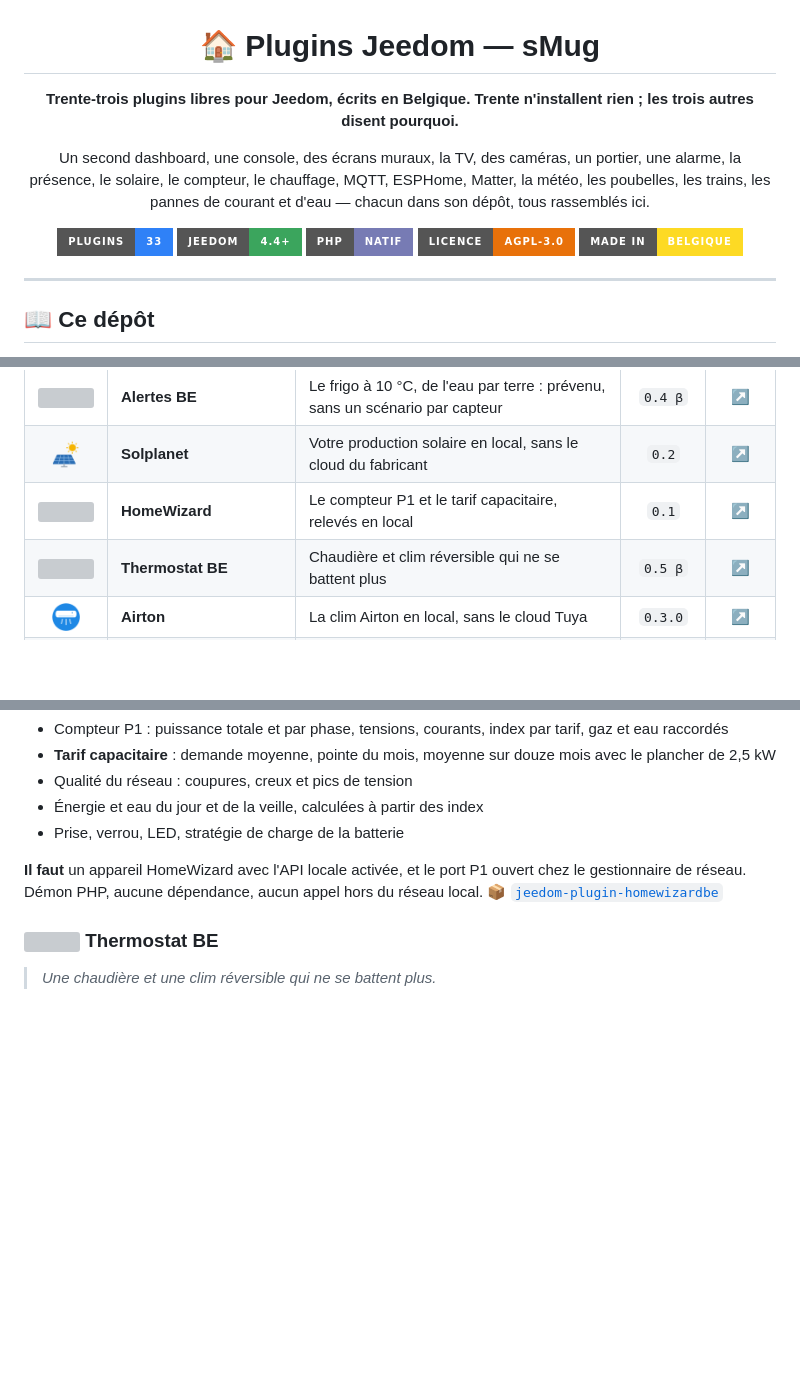
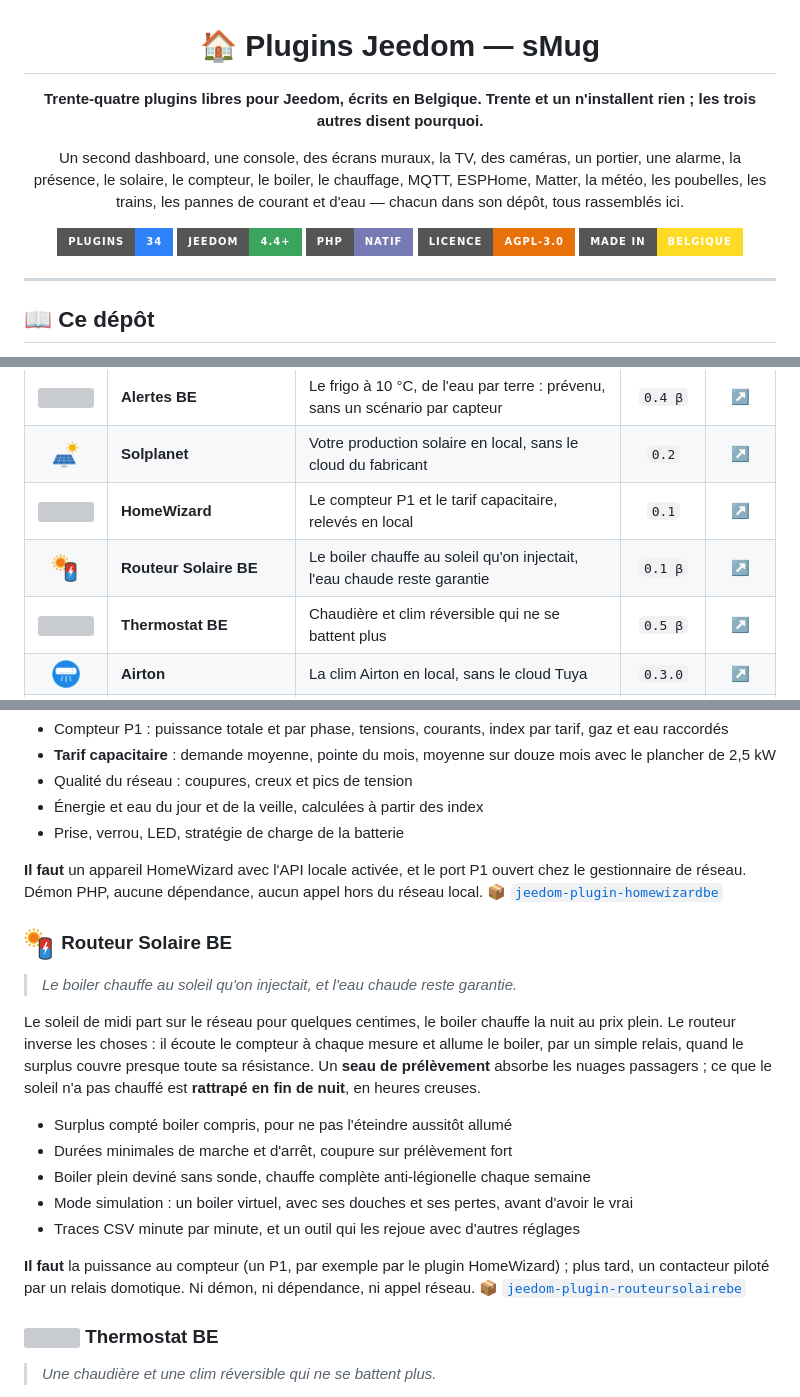
Before and after one commit to replicatorbe/jeedom-plugins, a Markdown page: README.md, 3 parts joined by grey strips. Rendered like a GitHub page; pictures changed too: assets/icons/routeursolairebe.png (added); badges without logos; blank space fills up the shorter version; grey boxes are pictures that could not be loaded.

Commit message:
Ajouter Routeur Solaire BE, trente-quatrième plugin

```diff
--- a/README.md
+++ b/README.md
@@ -2,14 +2,14 @@
 
 # 🏠 Plugins Jeedom — sMug
 
-**Trente-trois plugins libres pour Jeedom, écrits en Belgique. Trente n'installent rien ; les trois autres disent pourquoi.**
+**Trente-quatre plugins libres pour Jeedom, écrits en Belgique. Trente et un n'installent rien ; les trois autres disent pourquoi.**
 
 Un second dashboard, une console, des écrans muraux, la TV, des caméras, un
-portier, une alarme, la présence, le solaire, le compteur, le chauffage, MQTT,
+portier, une alarme, la présence, le solaire, le compteur, le boiler, le chauffage, MQTT,
 ESPHome, Matter, la météo, les poubelles, les trains, les pannes de courant et
 d'eau — chacun dans son dépôt, tous rassemblés ici.
 
-[![Plugins](https://img.shields.io/badge/plugins-33-2f81f7?style=for-the-badge)](#-vue-densemble)
+[![Plugins](https://img.shields.io/badge/plugins-34-2f81f7?style=for-the-badge)](#-vue-densemble)
 [![Jeedom](https://img.shields.io/badge/Jeedom-4.4%2B-3ba55d?style=for-the-badge)](https://jeedom.com)
 [![PHP](https://img.shields.io/badge/PHP-natif-777bb4?style=for-the-badge&logo=php&logoColor=white)](#-un-socle-commun)
 [![Licence](https://img.shields.io/badge/licence-AGPL--3.0-e8710a?style=for-the-badge)](LICENSE)
@@ -64,6 +64,7 @@ alors depuis la branche `beta`.
 | <img src="assets/icons/alertebe.png" width="28"> | **Alertes BE** | Le frigo à 10 °C, de l'eau par terre : prévenu, sans un scénario par capteur | `0.4 β` | [↗](https://github.com/replicatorbe/jeedom-plugin-alertebe) |
 | <img src="assets/icons/solplanetbe.png" width="28"> | **Solplanet** | Votre production solaire en local, sans le cloud du fabricant | `0.2` | [↗](https://github.com/replicatorbe/jeedom-plugin-solplanetbe) |
 | <img src="assets/icons/homewizardbe.png" width="28"> | **HomeWizard** | Le compteur P1 et le tarif capacitaire, relevés en local | `0.1` | [↗](https://github.com/replicatorbe/jeedom-plugin-homewizardbe) |
+| <img src="assets/icons/routeursolairebe.png" width="28"> | **Routeur Solaire BE** | Le boiler chauffe au soleil qu'on injectait, l'eau chaude reste garantie | `0.1 β` | [↗](https://github.com/replicatorbe/jeedom-plugin-routeursolairebe) |
 | <img src="assets/icons/thermostatbe.png" width="28"> | **Thermostat BE** | Chaudière et clim réversible qui ne se battent plus | `0.5 β` | [↗](https://github.com/replicatorbe/jeedom-plugin-thermostatbe) |
 | <img src="assets/icons/airtonbe.png" width="28"> | **Airton** | La clim Airton en local, sans le cloud Tuya | `0.3.0` | [↗](https://github.com/replicatorbe/jeedom-plugin-airtonbe) |
 | <img src="assets/icons/mqttbe.png" width="28"> | **MQTT BE** | Donnez l'adresse du broker, vos Shelly et vos balises arrivent seuls | `0.7` | [↗](https://github.com/replicatorbe/jeedom-plugin-mqttbe) |
@@ -482,6 +483,28 @@ ouvert chez le gestionnaire de réseau. Démon PHP, aucune dépendance, aucun ap
 hors du réseau local.
 📦 [`jeedom-plugin-homewizardbe`](https://github.com/replicatorbe/jeedom-plugin-homewizardbe)
 
+### <img src="assets/icons/routeursolairebe.png" width="32" align="top"> Routeur Solaire BE
+
+> *Le boiler chauffe au soleil qu'on injectait, et l'eau chaude reste garantie.*
+
+Le soleil de midi part sur le réseau pour quelques centimes, le boiler chauffe
+la nuit au prix plein. Le routeur inverse les choses : il écoute le compteur à
+chaque mesure et allume le boiler, par un simple relais, quand le surplus
+couvre presque toute sa résistance. Un **seau de prélèvement** absorbe les
+nuages passagers ; ce que le soleil n'a pas chauffé est **rattrapé en fin de
+nuit**, en heures creuses.
+
+- Surplus compté boiler compris, pour ne pas l'éteindre aussitôt allumé
+- Durées minimales de marche et d'arrêt, coupure sur prélèvement fort
+- Boiler plein deviné sans sonde, chauffe complète anti-légionelle chaque semaine
+- Mode simulation : un boiler virtuel, avec ses douches et ses pertes, avant d'avoir le vrai
+- Traces CSV minute par minute, et un outil qui les rejoue avec d'autres réglages
+
+**Il faut** la puissance au compteur (un P1, par exemple par le plugin
+HomeWizard) ; plus tard, un contacteur piloté par un relais domotique.
+Ni démon, ni dépendance, ni appel réseau.
+📦 [`jeedom-plugin-routeursolairebe`](https://github.com/replicatorbe/jeedom-plugin-routeursolairebe)
+
 ### <img src="assets/icons/thermostatbe.png" width="32" align="top"> Thermostat BE
 
 > *Une chaudière et une clim réversible qui ne se battent plus.*
```
Also changed, not shown: other parts of README.md (+3 -3 lines).
